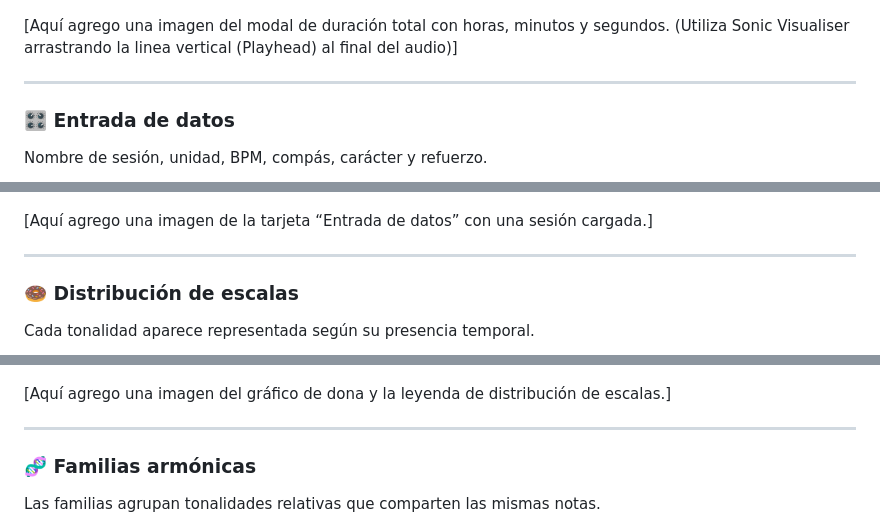
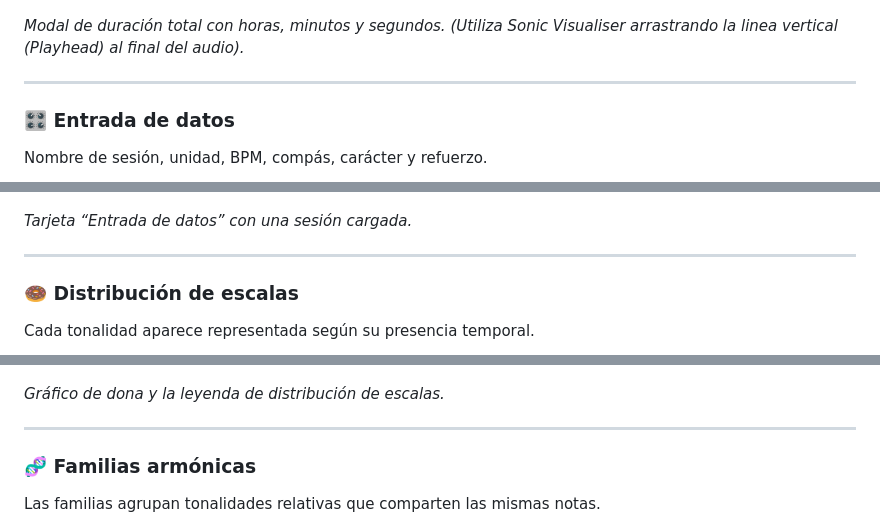
Before and after one commit to senyclever/calculadora-tonalidad-global, a Markdown page: README.md, 3 parts joined by grey strips. Rendered like a GitHub page.

```diff
--- a/README.md
+++ b/README.md
@@ -98,7 +106,7 @@ Al importar un CSV, la calculadora solicita la duración exacta del audio para c
 
 ![Duración total](docs/screenshots/03-modal-duracion.png)
 
-[Aquí agrego una imagen del modal de duración total con horas, minutos y segundos. (Utiliza Sonic Visualiser arrastrando la linea vertical (Playhead) al final del audio)]
+_Modal de duración total con horas, minutos y segundos. (Utiliza Sonic Visualiser arrastrando la linea vertical (Playhead) al final del audio)._
 
 ---
 
@@ -108,7 +116,7 @@ Nombre de sesión, unidad, BPM, compás, carácter y refuerzo.
 
 ![Entrada de datos](docs/screenshots/04-entrada-datos.png)
 
-[Aquí agrego una imagen de la tarjeta “Entrada de datos” con una sesión cargada.]
+_Tarjeta “Entrada de datos” con una sesión cargada._
 
 ---
 
@@ -118,7 +126,7 @@ Cada tonalidad aparece representada según su presencia temporal.
 
 ![Distribución de escalas](docs/screenshots/05-distribucion-escalas.png)
 
-[Aquí agrego una imagen del gráfico de dona y la leyenda de distribución de escalas.]
+_Gráfico de dona y la leyenda de distribución de escalas._
 
 ---
 
```
Also changed, not shown: other parts of README.md (+16 -8 lines).
